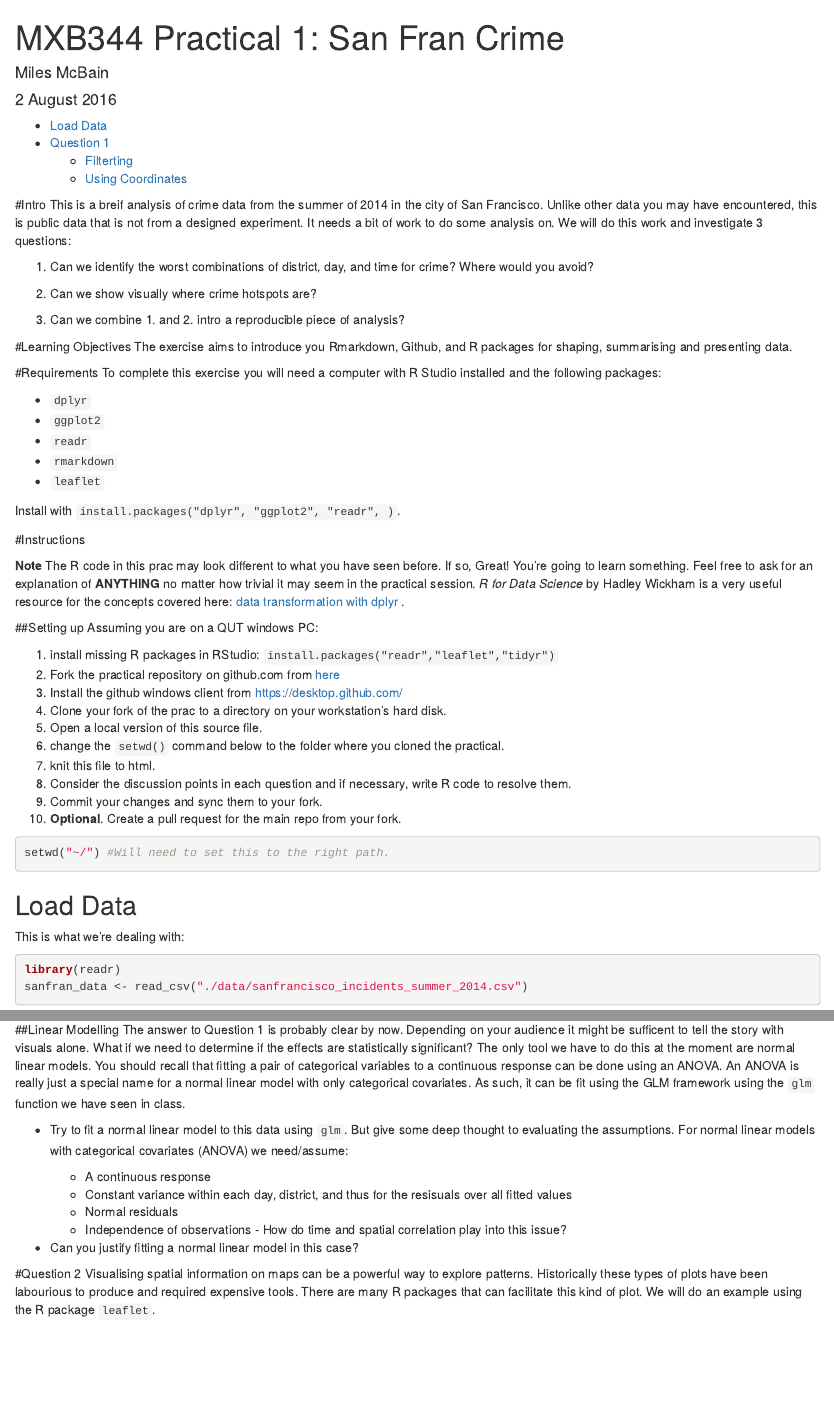
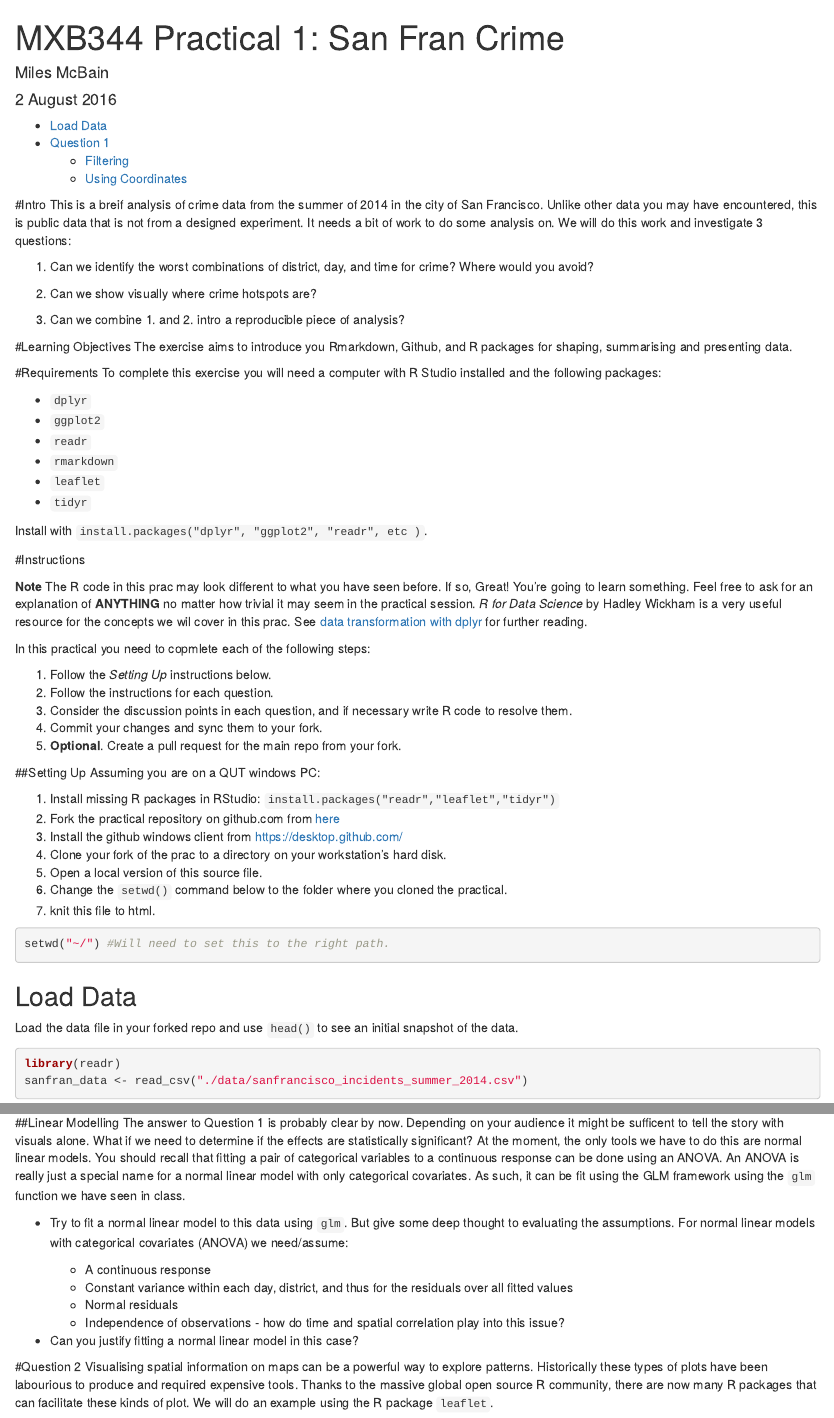
Before and after one commit to MilesMcBain/MXB344_wk2_prac, an R Markdown document (MXB344_Prac2.Rmd): the page in a window 1100 px wide, from its top, and a second part further down, joined at a grey line. Rendered offline with R 4.5, knitr and Pandoc, with nearby package versions; some code elsewhere in the file could not run offline.

Commit message:
Jessie typo edits

````diff
--- a/MXB344_Prac2.Rmd
+++ b/MXB344_Prac2.Rmd
@@ -31,33 +31,39 @@
 * `readr`
 * `rmarkdown`
 * `leaflet`
+* `tidyr`
 
-Install with `install.packages("dplyr", "ggplot2", "readr", )`.
+Install with `install.packages("dplyr", "ggplot2", "readr", etc )`.
 
 #Instructions
 
-**Note** The R code in this prac may look different to what you have seen before. If so, Great! You're going to learn something. Feel free to ask for an explanation of **ANYTHING** no matter how trivial it may seem in the practical session. *R for Data Science* by Hadley Wickham is a very useful resource for the concepts covered here: [data transformation with dplyr](http://r4ds.had.co.nz/transform.html) .
+**Note** The R code in this prac may look different to what you have seen before. If so, Great! You're going to learn something. Feel free to ask for an explanation of **ANYTHING** no matter how trivial it may seem in the practical session. *R for Data Science* by Hadley Wickham is a very useful resource for the concepts we wil cover in this prac. See [data transformation with dplyr](http://r4ds.had.co.nz/transform.html) for further reading.
 
-##Setting up
+In this practical you need to copmlete each of the following steps:
+
+1. Follow the _*Setting Up*_ instructions below.
+2. Follow the instructions for each question.
+3. Consider the discussion points in each question, and if necessary write R code to resolve them.
+4. Commit your changes and sync them to your fork.
+5. **Optional**. Create a pull request for the main repo from your fork.
+
+##Setting Up
 Assuming you are on a QUT windows PC:
 
-1. install missing R packages in RStudio: `install.packages("readr","leaflet","tidyr")`
+1. Install missing R packages in RStudio: `install.packages("readr","leaflet","tidyr")`
 2. Fork the practical repository on github.com from [here](https://github.com/MilesMcBain/MXB344_wk2_prac)
 3. Install the github windows client from [https://desktop.github.com/](https://desktop.github.com/)
 4. Clone your fork of the prac to a directory on your workstation's hard disk.
 5. Open a local version of this source file.
-6. change the `setwd()` command below to the folder where you cloned the practical.
+6. Change the `setwd()` command below to the folder where you cloned the practical.
 7. knit this file to html.
-8. Consider the discussion points in each question and if necessary, write R code to resolve them.
-9. Commit your changes and sync them to your fork.
-10. **Optional**. Create a pull request for the main repo from your fork.
 
 ```{r}
 setwd("~/") #Will need to set this to the right path.
 ```
 
 ## Load Data
-This is what we're dealing with:
+Load the data file in your forked repo and use `head()` to see an initial snapshot of the data.
 ```{r}
 library(readr)
 sanfran_data <- read_csv("./data/sanfrancisco_incidents_summer_2014.csv")
@@ -113,18 +119,18 @@
 
 ##Linear Modelling
-The answer to Question 1 is probably clear by now. Depending on your audience it might be sufficent to tell the story with visuals alone. What if we need to determine if the effects are statistically significant? The only tool we have to do this at the moment are normal linear models. You should recall that fitting a pair of categorical variables to a continuous response can be done using an ANOVA. An ANOVA is really just a special name for a normal linear model with only categorical covariates. As such, it can be fit using the GLM framework using the `glm` function we have seen in class.
+The answer to Question 1 is probably clear by now. Depending on your audience it might be sufficent to tell the story with visuals alone. What if we need to determine if the effects are statistically significant? At the moment, the only tools we have to do this are normal linear models. You should recall that fitting a pair of categorical variables to a continuous response can be done using an ANOVA. An ANOVA is really just a special name for a normal linear model with only categorical covariates. As such, it can be fit using the GLM framework using the `glm` function we have seen in class.
 
 * Try to fit a normal linear model to this data using `glm`. But give some deep thought to evaluating the assumptions. For normal linear models with categorical covariates (ANOVA) we need/assume:
 
   + A continuous response
-  + Constant variance within each day, district, and thus for the resisuals over all fitted values
+  + Constant variance within each day, district, and thus for the residuals over all fitted values
   + Normal residuals
-  + Independence of observations - How do time and spatial correlation play into this issue?
+  + Independence of observations - how do time and spatial correlation play into this issue?
 
 * Can you justify fitting a normal linear model in this case?
 
 #Question 2
-Visualising spatial information on maps can be a powerful way to explore patterns. Historically these types of plots have been labourious to produce and required expensive tools. There are many R packages that can facilitate this kind of plot. We will do an example using the R package `leaflet`.
+Visualising spatial information on maps can be a powerful way to explore patterns. Historically these types of plots have been labourious to produce and required expensive tools. Thanks to the massive global open source R community, there are now many R packages that can facilitate these kinds of plot. We will do an example using the R package `leaflet`.
 
 ## Using Coordinates
 This San Fransisco Crime dataset has some coordinate variables, perfect for plotting on maps. There is the `Location` variable, which has helpfully been split out into `X` and `Y`. `X` is longitutde and `Y` is latitude.
````
Also changed, not shown: MXB344_Prac2.Rmd (20 more changed lines).
